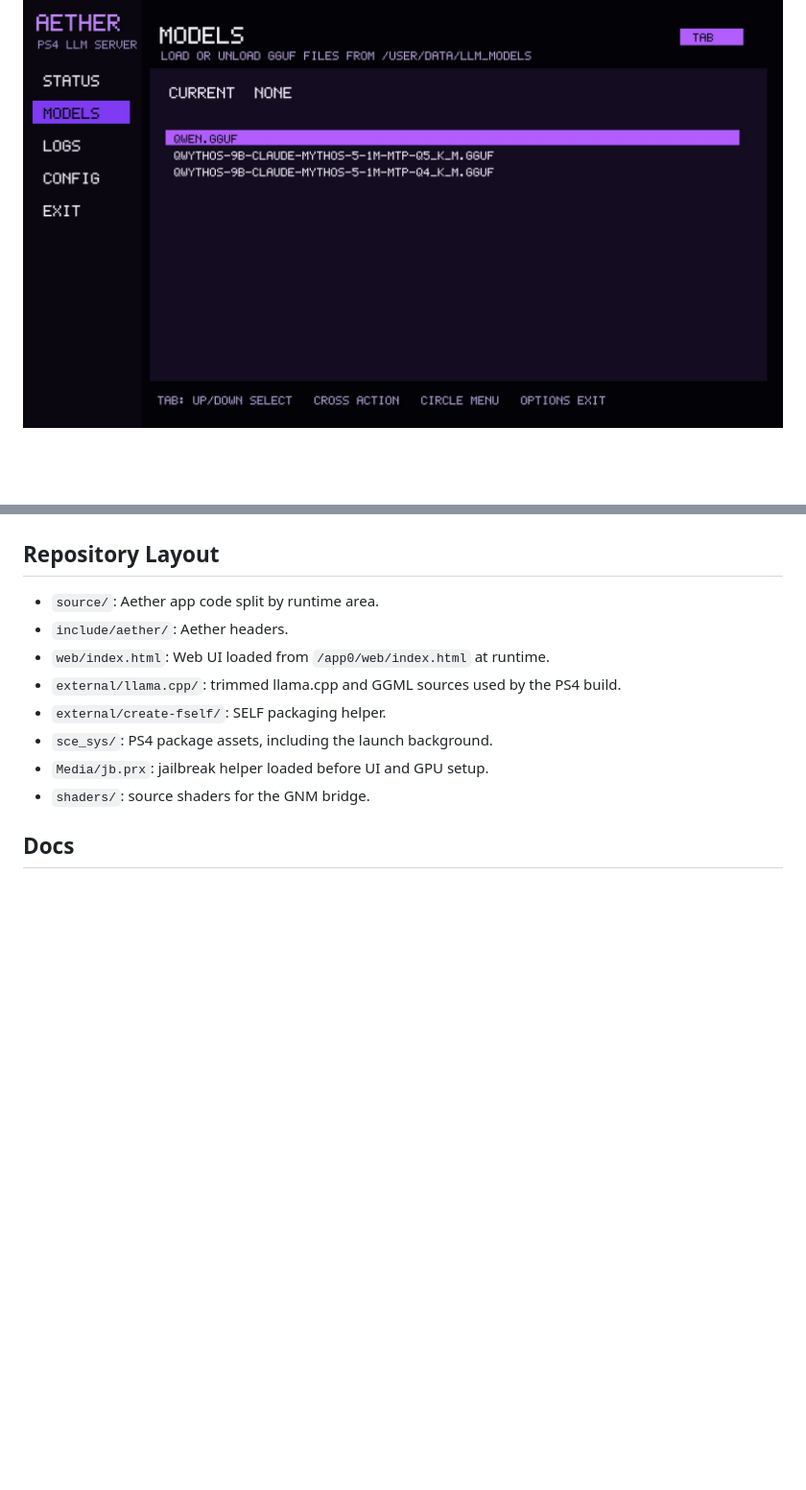
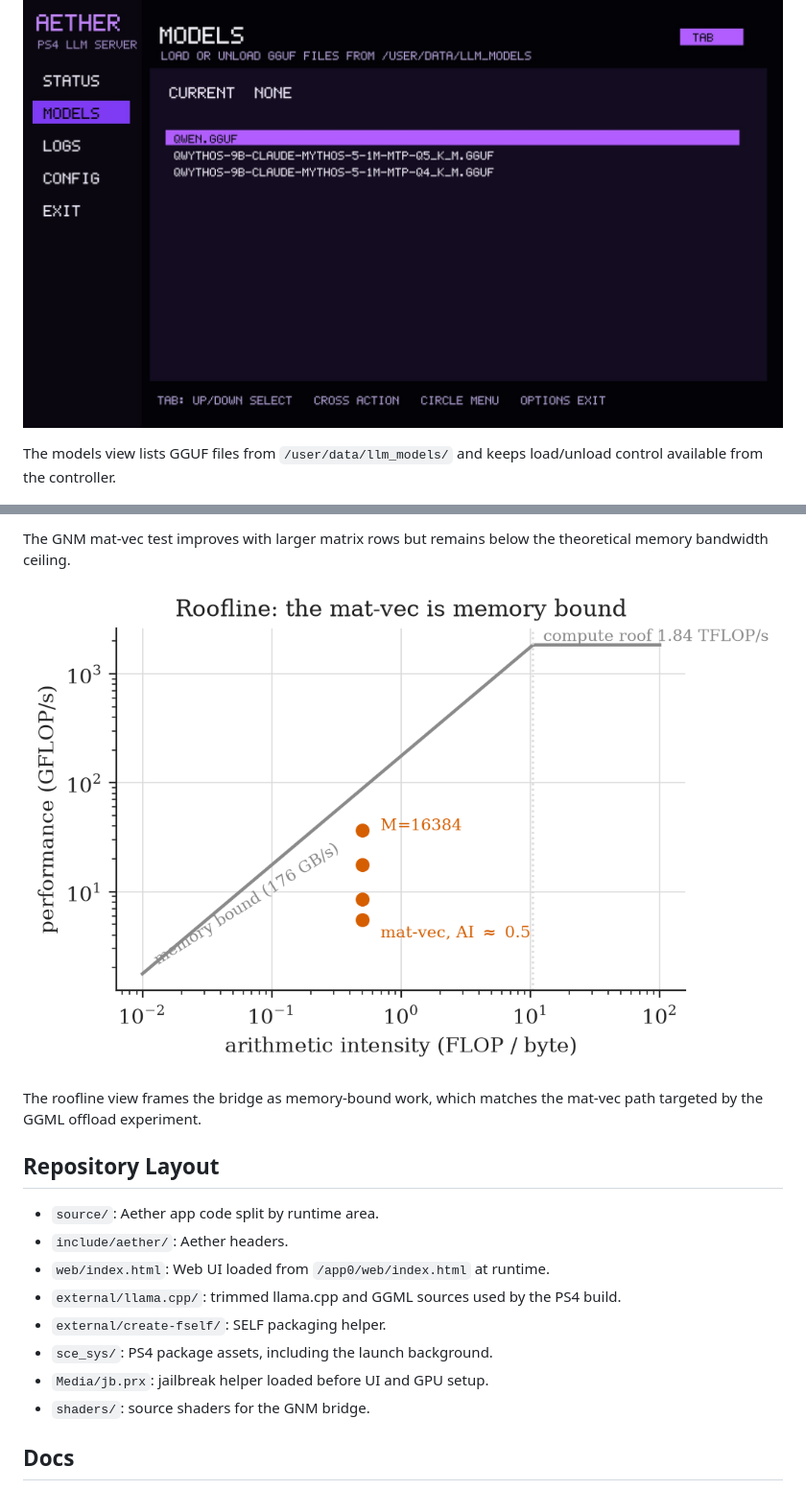
Before and after one commit to helloitu/aether-llm, a Markdown page: README.md, 2 parts joined by grey strips. Shown: that part at 96% size. GitHub-like rendering; pictures changed too: .images/gpugraphroofline.png (added); blank space fills up the shorter version.

```diff
--- a/README.md
+++ b/README.md
@@ -25,5 +41,7 @@ flowchart LR
 
 ![Models list](.images/models_list.jpg)
 
+The models view lists GGUF files from `/user/data/llm_models/` and keeps load/unload control available from the controller.
+
 ![Logs](.images/logs.jpg)
 
@@ -31,3 +66,8 @@ flowchart LR
+The GNM mat-vec test improves with larger matrix rows but remains below the theoretical memory bandwidth ceiling.
+
+![GPU roofline](.images/gpugraphroofline.png)
+
+The roofline view frames the bridge as memory-bound work, which matches the mat-vec path targeted by the GGML offload experiment.
 
 ## Repository Layout
 
```
Also changed, not shown: other parts of README.md (+33 -0 lines), .images/evalgraphcontext.png (added), .images/evalgraphthroughput.png (added), .images/gpugraphbandwidth.png (added), .images/webui.png (added).
